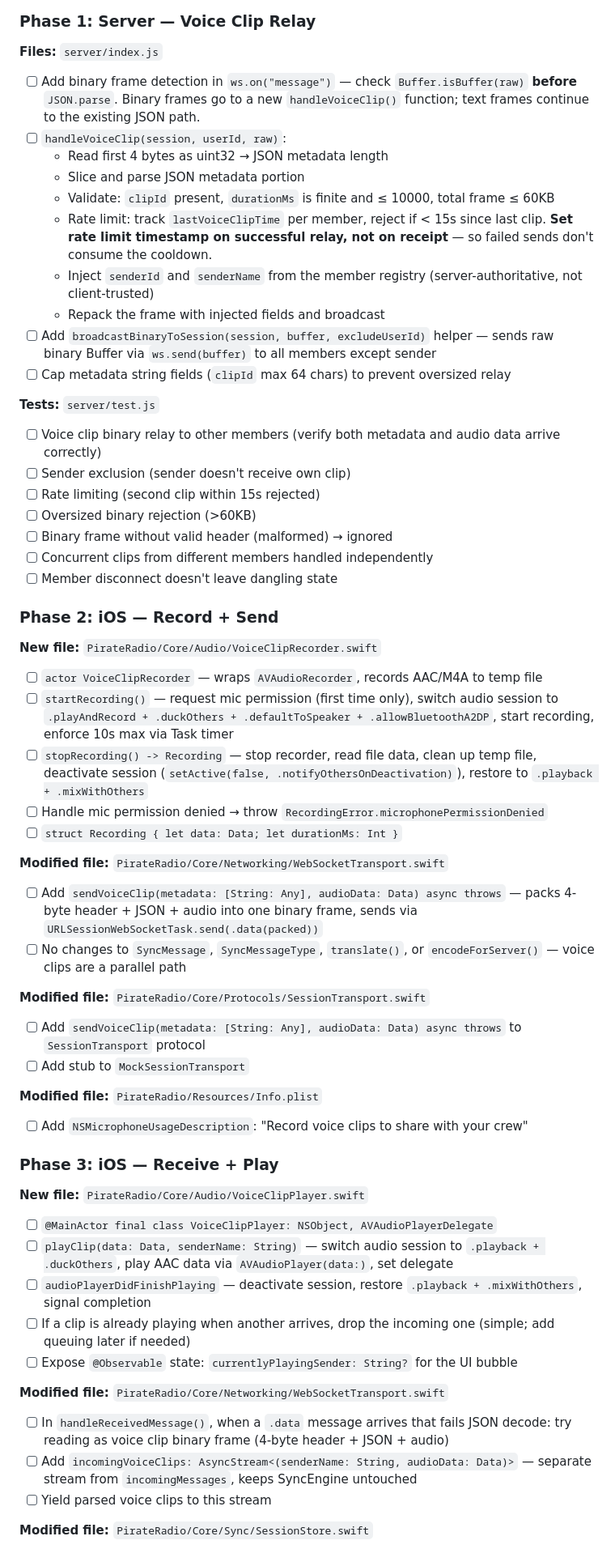
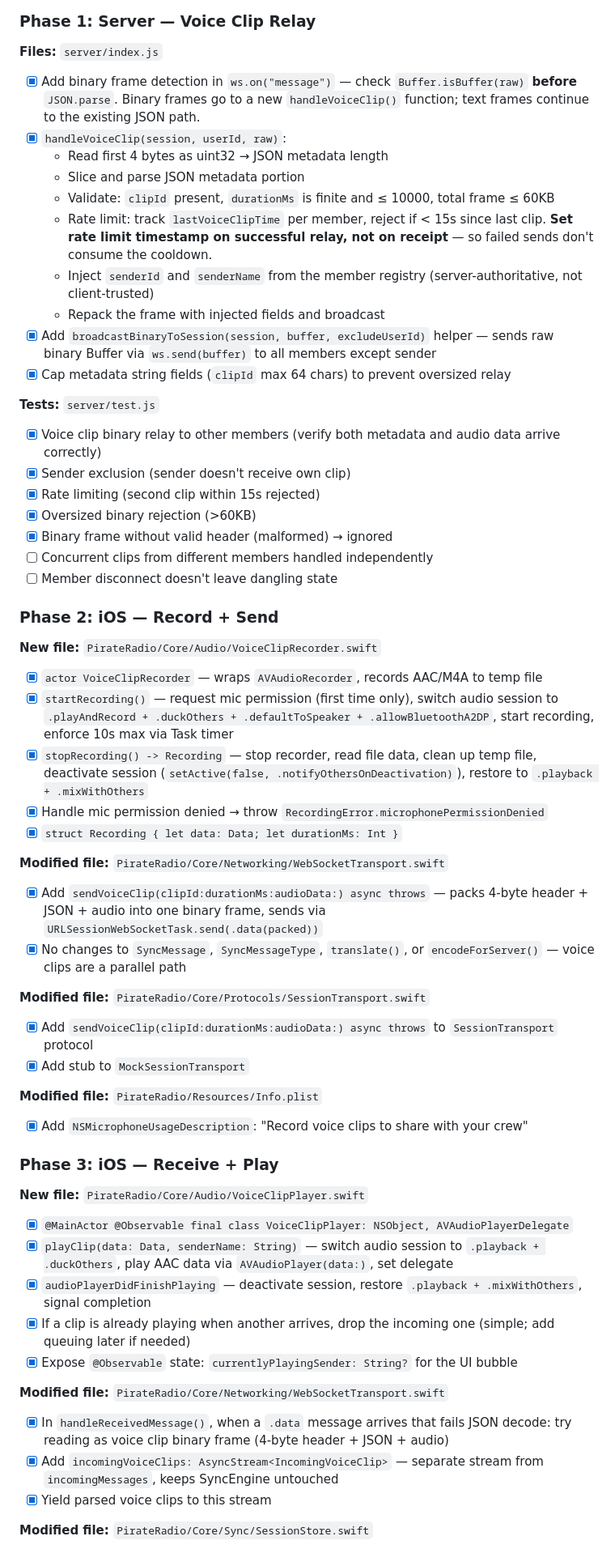
Before and after one commit to veganpolice/pirate-radi0, a Markdown page: docs/plans/2026-03-27-feat-walkie-talkie-voice-clips-plan.md, the part around one of its changes. Shown at 81% size. Rendered like a GitHub page.

Commit message:
docs: check off all completed plan items
Co-Authored-By: Claude Opus 4.6 <noreply@anthropic.com>

```diff
--- a/docs/plans/2026-03-27-feat-walkie-talkie-voice-clips-plan.md
+++ b/docs/plans/2026-03-27-feat-walkie-talkie-voice-clips-plan.md
@@ -120,23 +120,23 @@ Voice clips are a **parallel path** — they bypass `SyncMessage`/`SyncEngine` e
 
 **Files:** `server/index.js`
 
-- [ ] Add binary frame detection in `ws.on("message")` — check `Buffer.isBuffer(raw)` **before** `JSON.parse`. Binary frames go to a new `handleVoiceClip()` function; text frames continue to the existing JSON path.
-- [ ] `handleVoiceClip(session, userId, raw)`:
+- [x] Add binary frame detection in `ws.on("message")` — check `Buffer.isBuffer(raw)` **before** `JSON.parse`. Binary frames go to a new `handleVoiceClip()` function; text frames continue to the existing JSON path.
+- [x] `handleVoiceClip(session, userId, raw)`:
   - Read first 4 bytes as uint32 → JSON metadata length
   - Slice and parse JSON metadata portion
   - Validate: `clipId` present, `durationMs` is finite and ≤ 10000, total frame ≤ 60KB
   - Rate limit: track `lastVoiceClipTime` per member, reject if < 15s since last clip. **Set rate limit timestamp on successful relay, not on receipt** — so failed sends don't consume the cooldown.
   - Inject `senderId` and `senderName` from the member registry (server-authoritative, not client-trusted)
   - Repack the frame with injected fields and broadcast
-- [ ] Add `broadcastBinaryToSession(session, buffer, excludeUserId)` helper — sends raw binary Buffer via `ws.send(buffer)` to all members except sender
-- [ ] Cap metadata string fields (`clipId` max 64 chars) to prevent oversized relay
+- [x] Add `broadcastBinaryToSession(session, buffer, excludeUserId)` helper — sends raw binary Buffer via `ws.send(buffer)` to all members except sender
+- [x] Cap metadata string fields (`clipId` max 64 chars) to prevent oversized relay
 
 **Tests:** `server/test.js`
-- [ ] Voice clip binary relay to other members (verify both metadata and audio data arrive correctly)
-- [ ] Sender exclusion (sender doesn't receive own clip)
-- [ ] Rate limiting (second clip within 15s rejected)
-- [ ] Oversized binary rejection (>60KB)
-- [ ] Binary frame without valid header (malformed) → ignored
+- [x] Voice clip binary relay to other members (verify both metadata and audio data arrive correctly)
+- [x] Sender exclusion (sender doesn't receive own clip)
+- [x] Rate limiting (second clip within 15s rejected)
+- [x] Oversized binary rejection (>60KB)
+- [x] Binary frame without valid header (malformed) → ignored
 - [ ] Concurrent clips from different members handled independently
 - [ ] Member disconnect doesn't leave dangling state
 
@@ -144,41 +144,41 @@ Voice clips are a **parallel path** — they bypass `SyncMessage`/`SyncEngine` e
 
 **New file:** `PirateRadio/Core/Audio/VoiceClipRecorder.swift`
 
-- [ ] `actor VoiceClipRecorder` — wraps `AVAudioRecorder`, records AAC/M4A to temp file
-- [ ] `startRecording()` — request mic permission (first time only), switch audio session to `.playAndRecord + .duckOthers + .defaultToSpeaker + .allowBluetoothA2DP`, start recording, enforce 10s max via Task timer
-- [ ] `stopRecording() -> Recording` — stop recorder, read file data, clean up temp file, deactivate session (`setActive(false, .notifyOthersOnDeactivation)`), restore to `.playback + .mixWithOthers`
-- [ ] Handle mic permission denied → throw `RecordingError.microphonePermissionDenied`
-- [ ] `struct Recording { let data: Data; let durationMs: Int }`
+- [x] `actor VoiceClipRecorder` — wraps `AVAudioRecorder`, records AAC/M4A to temp file
+- [x] `startRecording()` — request mic permission (first time only), switch audio session to `.playAndRecord + .duckOthers + .defaultToSpeaker + .allowBluetoothA2DP`, start recording, enforce 10s max via Task timer
+- [x] `stopRecording() -> Recording` — stop recorder, read file data, clean up temp file, deactivate session (`setActive(false, .notifyOthersOnDeactivation)`), restore to `.playback + .mixWithOthers`
+- [x] Handle mic permission denied → throw `RecordingError.microphonePermissionDenied`
+- [x] `struct Recording { let data: Data; let durationMs: Int }`
 
 **Modified file:** `PirateRadio/Core/Networking/WebSocketTransport.swift`
 
-- [ ] Add `sendVoiceClip(metadata: [String: Any], audioData: Data) async throws` — packs 4-byte header + JSON + audio into one binary frame, sends via `URLSessionWebSocketTask.send(.data(packed))`
-- [ ] No changes to `SyncMessage`, `SyncMessageType`, `translate()`, or `encodeForServer()` — voice clips are a parallel path
+- [x] Add `sendVoiceClip(clipId:durationMs:audioData:) async throws` — packs 4-byte header + JSON + audio into one binary frame, sends via `URLSessionWebSocketTask.send(.data(packed))`
+- [x] No changes to `SyncMessage`, `SyncMessageType`, `translate()`, or `encodeForServer()` — voice clips are a parallel path
 
 **Modified file:** `PirateRadio/Core/Protocols/SessionTransport.swift`
 
-- [ ] Add `sendVoiceClip(metadata: [String: Any], audioData: Data) async throws` to `SessionTransport` protocol
-- [ ] Add stub to `MockSessionTransport`
+- [x] Add `sendVoiceClip(clipId:durationMs:audioData:) async throws` to `SessionTransport` protocol
+- [x] Add stub to `MockSessionTransport`
 
 **Modified file:** `PirateRadio/Resources/Info.plist`
 
-- [ ] Add `NSMicrophoneUsageDescription`: "Record voice clips to share with your crew"
+- [x] Add `NSMicrophoneUsageDescription`: "Record voice clips to share with your crew"
 
 ### Phase 3: iOS — Receive + Play
 
 **New file:** `PirateRadio/Core/Audio/VoiceClipPlayer.swift`
 
-- [ ] `@MainActor final class VoiceClipPlayer: NSObject, AVAudioPlayerDelegate`
-- [ ] `playClip(data: Data, senderName: String)` — switch audio session to `.playback + .duckOthers`, play AAC data via `AVAudioPlayer(data:)`, set delegate
-- [ ] `audioPlayerDidFinishPlaying` — deactivate session, restore `.playback + .mixWithOthers`, signal completion
-- [ ] If a clip is already playing when another arrives, drop the incoming one (simple; add queuing later if needed)
-- [ ] Expose `@Observable` state: `currentlyPlayingSender: String?` for the UI bubble
+- [x] `@MainActor @Observable final class VoiceClipPlayer: NSObject, AVAudioPlayerDelegate`
+- [x] `playClip(data: Data, senderName: String)` — switch audio session to `.playback + .duckOthers`, play AAC data via `AVAudioPlayer(data:)`, set delegate
+- [x] `audioPlayerDidFinishPlaying` — deactivate session, restore `.playback + .mixWithOthers`, signal completion
+- [x] If a clip is already playing when another arrives, drop the incoming one (simple; add queuing later if needed)
+- [x] Expose `@Observable` state: `currentlyPlayingSender: String?` for the UI bubble
 
 **Modified file:** `PirateRadio/Core/Networking/WebSocketTransport.swift`
 
-- [ ] In `handleReceivedMessage()`, when a `.data` message arrives that fails JSON decode: try reading as voice clip binary frame (4-byte header + JSON + audio)
-- [ ] Add `incomingVoiceClips: AsyncStream<(senderName: String, audioData: Data)>` — separate stream from `incomingMessages`, keeps SyncEngine untouched
-- [ ] Yield parsed voice clips to this stream
+- [x] In `handleReceivedMessage()`, when a `.data` message arrives that fails JSON decode: try reading as voice clip binary frame (4-byte header + JSON + audio)
+- [x] Add `incomingVoiceClips: AsyncStream<IncomingVoiceClip>` — separate stream from `incomingMessages`, keeps SyncEngine untouched
+- [x] Yield parsed voice clips to this stream
 
 **Modified file:** `PirateRadio/Core/Sync/SessionStore.swift`
 
```
Also changed, not shown: other parts of docs/plans/2026-03-27-feat-walkie-talkie-voice-clips-plan.md (+13 -13 lines).
